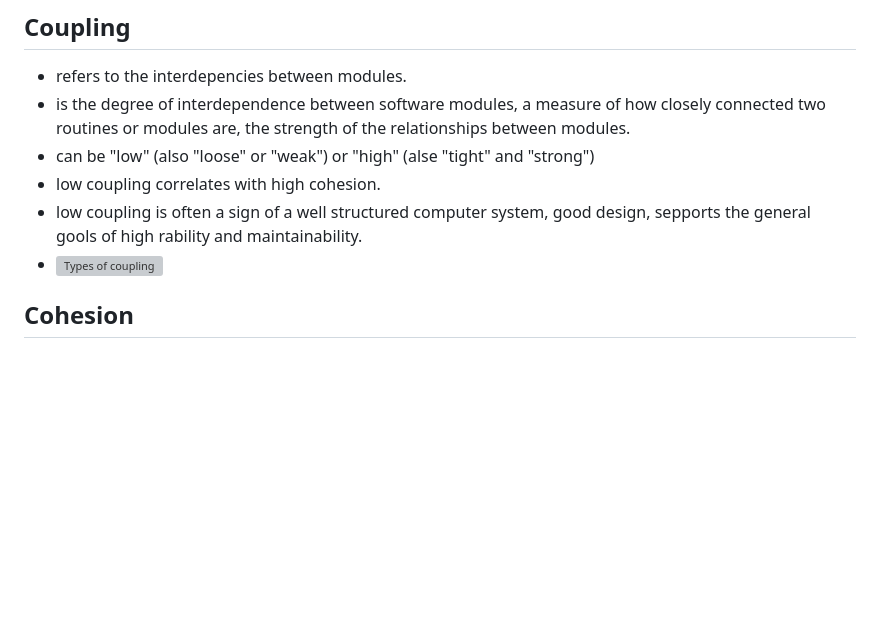
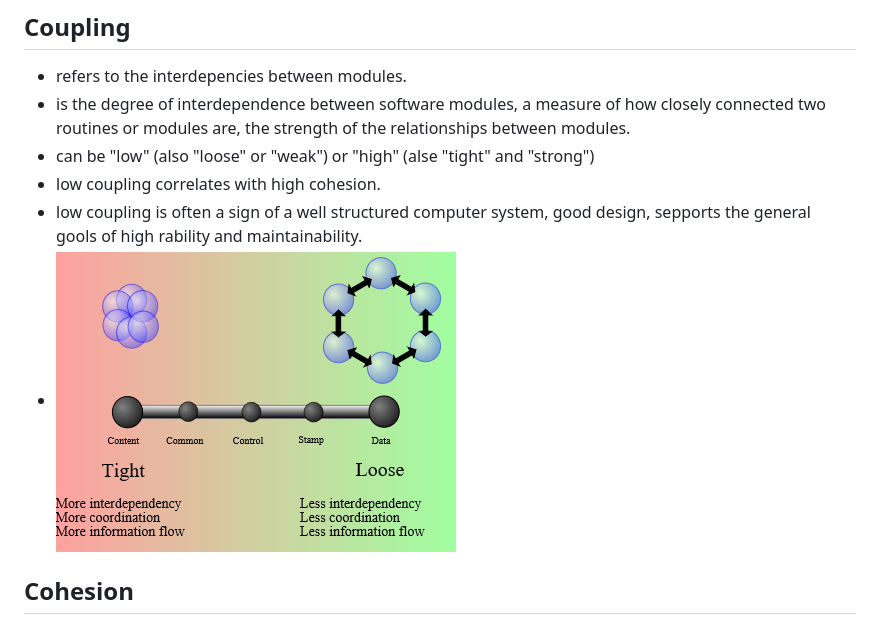
Before and after one commit to pedalv/.NetApp, a Markdown page: WebService/README.md, the part around the change. GitHub-like rendering; pictures changed too: WebService/Coupling_sketches_cropped_1.png (added); blank space fills up the shorter version; grey boxes are pictures that could not be loaded.

Commit message:
Web Services

```diff
--- a/WebService/README.md
+++ b/WebService/README.md
@@ -129,7 +129,7 @@
 - can be "low" (also "loose" or "weak") or "high" (alse "tight" and "strong")
 - low coupling correlates with high cohesion.
 - low coupling is often a sign of a well structured computer system, good design, sepports the general gools of high rability and maintainability.
-- ![Types of coupling](https://github.com/pedalv/.NetApp/blob/master/WebService/Coupling_sketches_cropped_1.svg)
+- ![Types of coupling](https://github.com/pedalv/.NetApp/blob/master/WebService/Coupling_sketches_cropped_1.png)
 
 ## Cohesion
 - refers to the degree to which the elements inside a module belong together.
```
